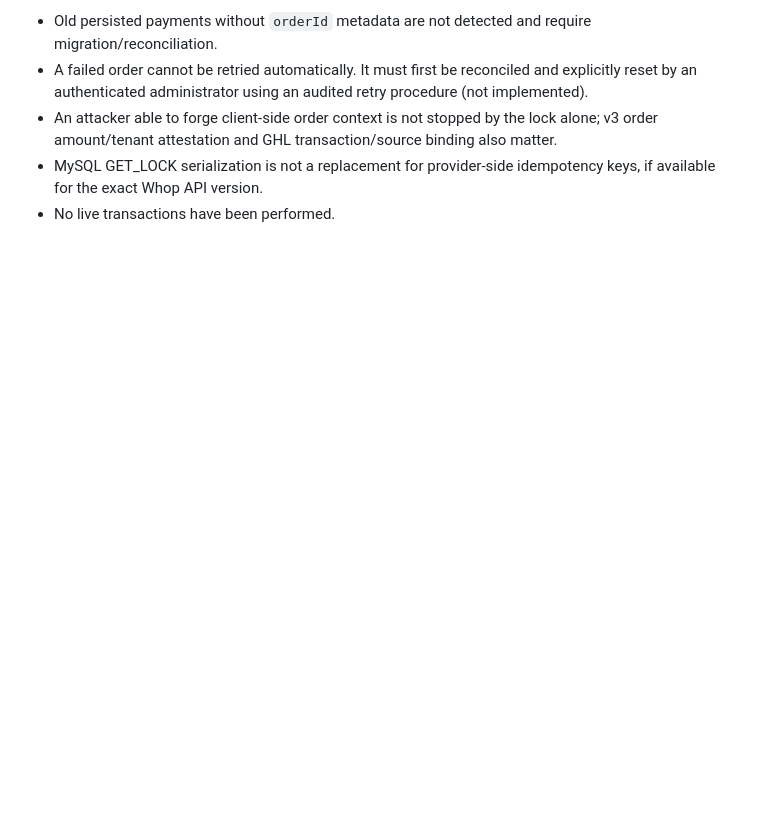
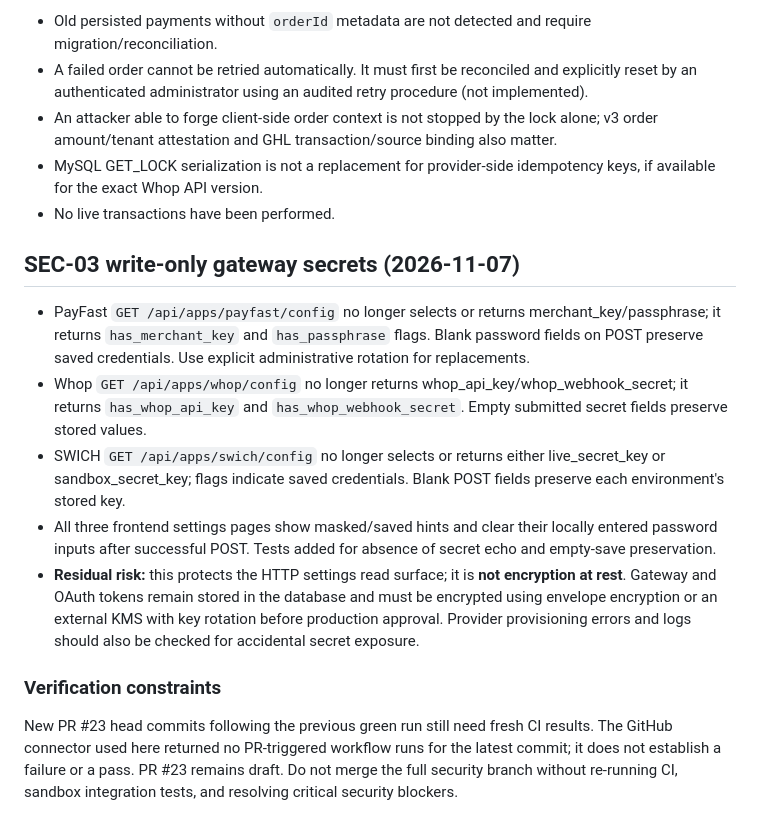
Before and after one commit to 10xdigitalventures-gif/Payfast-Connect-By-10x-Digital-Ventures, a Markdown page: OFFICIAL-DOCS-API-V3-AUDIT.md, the part around the change. Drawn GitHub-style; blank space fills up the shorter version.

Commit message:
docs(audit): document write-only secrets and remaining encryption-at-rest risk

```diff
--- a/OFFICIAL-DOCS-API-V3-AUDIT.md
+++ b/OFFICIAL-DOCS-API-V3-AUDIT.md
@@ -116,3 +116,14 @@ Important trade-offs:
 - An attacker able to forge client-side order context is not stopped by the lock alone; v3 order amount/tenant attestation and GHL transaction/source binding also matter.
 - MySQL GET_LOCK serialization is not a replacement for provider-side idempotency keys, if available for the exact Whop API version.
 - No live transactions have been performed.
+
+## SEC-03 write-only gateway secrets (2026-11-07)
+
+- PayFast `GET /api/apps/payfast/config` no longer selects or returns merchant_key/passphrase; it returns `has_merchant_key` and `has_passphrase` flags. Blank password fields on POST preserve saved credentials. Use explicit administrative rotation for replacements.
+- Whop `GET /api/apps/whop/config` no longer returns whop_api_key/whop_webhook_secret; it returns `has_whop_api_key` and `has_whop_webhook_secret`. Empty submitted secret fields preserve stored values.
+- SWICH `GET /api/apps/swich/config` no longer selects or returns either live_secret_key or sandbox_secret_key; flags indicate saved credentials. Blank POST fields preserve each environment's stored key.
+- All three frontend settings pages show masked/saved hints and clear their locally entered password inputs after successful POST. Tests added for absence of secret echo and empty-save preservation.
+- **Residual risk:** this protects the HTTP settings read surface; it is **not encryption at rest**. Gateway and OAuth tokens remain stored in the database and must be encrypted using envelope encryption or an external KMS with key rotation before production approval. Provider provisioning errors and logs should also be checked for accidental secret exposure.
+
+### Verification constraints
+New PR #23 head commits following the previous green run still need fresh CI results. The GitHub connector used here returned no PR-triggered workflow runs for the latest commit; it does not establish a failure or a pass. PR #23 remains draft. Do not merge the full security branch without re-running CI, sandbox integration tests, and resolving critical security blockers.
```
